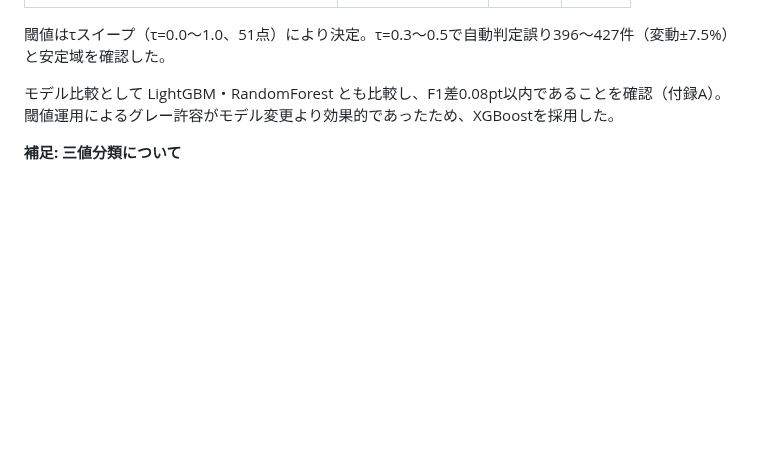
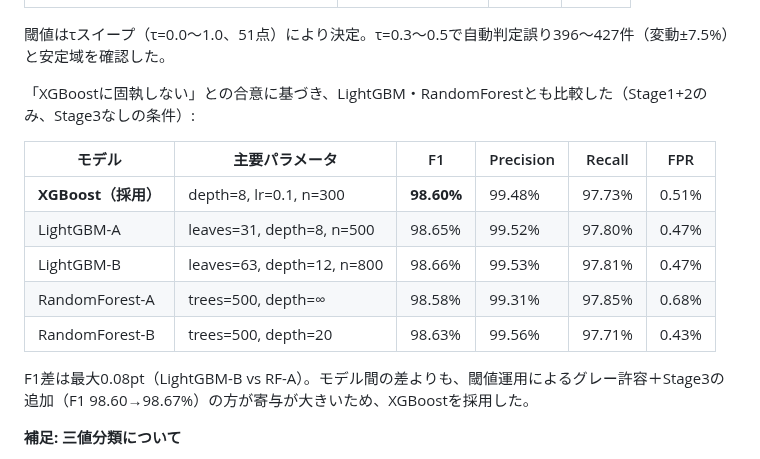
Before and after one commit to iasomura/nextstep2026, a Markdown page: docs/reports/202602_progress_report_draft.md, the part around the change. GitHub-like rendering; blank space fills up the shorter version.

Commit message:
Inline model comparison table in §2.1 instead of appendix reference
Show XGBoost/LightGBM/RandomForest results directly so the reader
doesn't have to jump to appendix during explanation.

Co-Authored-By: Claude Opus 4.6 <noreply@anthropic.com>

```diff
--- a/docs/reports/202602_progress_report_draft.md
+++ b/docs/reports/202602_progress_report_draft.md
@@ -29,7 +29,17 @@
 
 閾値はτスイープ（τ=0.0〜1.0、51点）により決定。τ=0.3〜0.5で自動判定誤り396〜427件（変動±7.5%）と安定域を確認した。
 
-モデル比較として LightGBM・RandomForest とも比較し、F1差0.08pt以内であることを確認（付録A）。閾値運用によるグレー許容がモデル変更より効果的であったため、XGBoostを採用した。
+「XGBoostに固執しない」との合意に基づき、LightGBM・RandomForestとも比較した（Stage1+2のみ、Stage3なしの条件）:
+
+| モデル | 主要パラメータ | F1 | Precision | Recall | FPR |
+|--------|-------------|-----|-----------|--------|-----|
+| **XGBoost（採用）** | depth=8, lr=0.1, n=300 | **98.60%** | 99.48% | 97.73% | 0.51% |
+| LightGBM-A | leaves=31, depth=8, n=500 | 98.65% | 99.52% | 97.80% | 0.47% |
+| LightGBM-B | leaves=63, depth=12, n=800 | 98.66% | 99.53% | 97.81% | 0.47% |
+| RandomForest-A | trees=500, depth=∞ | 98.58% | 99.31% | 97.85% | 0.68% |
+| RandomForest-B | trees=500, depth=20 | 98.63% | 99.56% | 97.71% | 0.43% |
+
+F1差は最大0.08pt（LightGBM-B vs RF-A）。モデル間の差よりも、閾値運用によるグレー許容＋Stage3の追加（F1 98.60→98.67%）の方が寄与が大きいため、XGBoostを採用した。
 
 **補足: 三値分類について**
 
```
